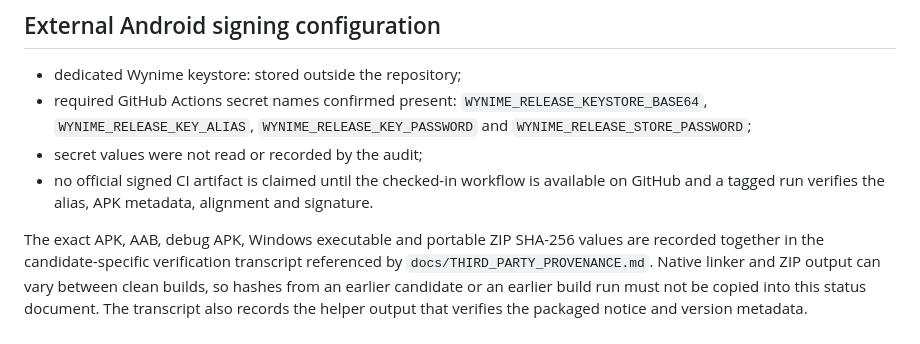
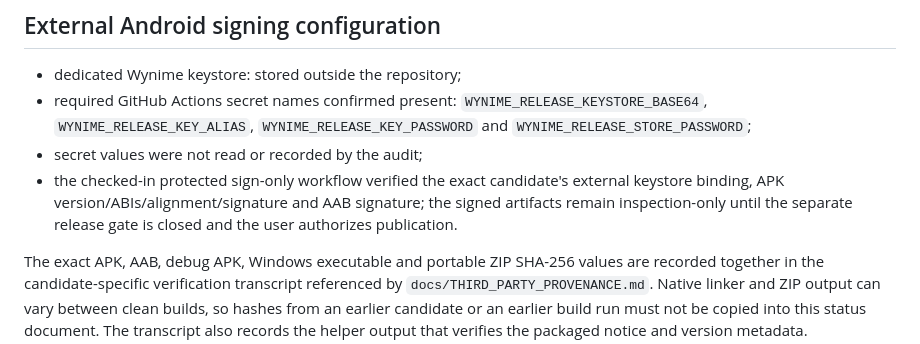
Before and after one commit to william12233/Wynime, a Markdown page: docs/PHASE12_STATUS.md, the part around one of its changes. GitHub-like rendering.

```diff
--- a/docs/PHASE12_STATUS.md
+++ b/docs/PHASE12_STATUS.md
@@ -89,7 +95,10 @@ The release build is intentionally unsigned when the external keystore propertie
 - dedicated Wynime keystore: stored outside the repository;
 - required GitHub Actions secret names confirmed present: `WYNIME_RELEASE_KEYSTORE_BASE64`, `WYNIME_RELEASE_KEY_ALIAS`, `WYNIME_RELEASE_KEY_PASSWORD` and `WYNIME_RELEASE_STORE_PASSWORD`;
 - secret values were not read or recorded by the audit;
-- no official signed CI artifact is claimed until the checked-in workflow is available on GitHub and a tagged run verifies the alias, APK metadata, alignment and signature.
+- the checked-in protected sign-only workflow verified the exact candidate's
+  external keystore binding, APK version/ABIs/alignment/signature and AAB
+  signature; the signed artifacts remain inspection-only until the separate
+  release gate is closed and the user authorizes publication.
 
 The exact APK, AAB, debug APK, Windows executable and portable ZIP SHA-256
 values are recorded together in the candidate-specific verification transcript
```
Also changed, not shown: other parts of docs/PHASE12_STATUS.md (+23 -12 lines).
